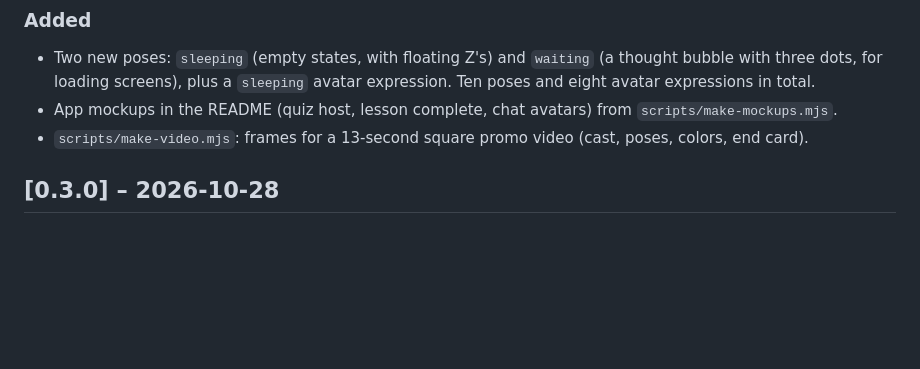
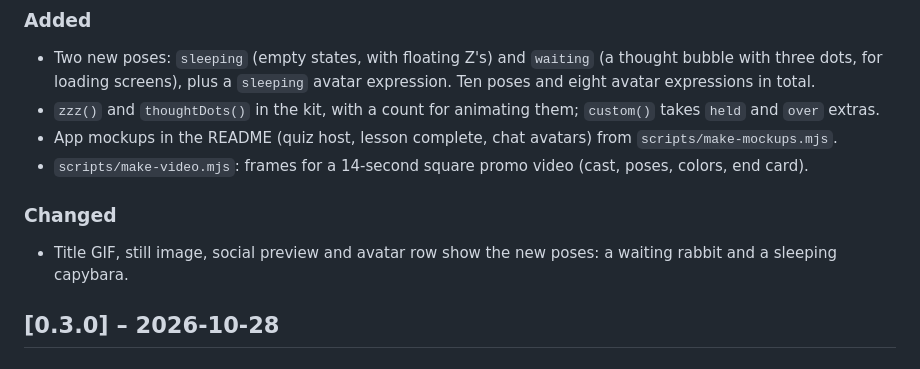
Before and after one commit to rofldark/roundimals, a Markdown page: CHANGELOG.md, the part around the change printed below. Rendered like a GitHub page; blank space fills up the shorter version.

```diff
--- a/CHANGELOG.md
+++ b/CHANGELOG.md
@@ -7,7 +9,11 @@ The format is based on [Keep a Changelog](https://keepachangelog.com/en/1.1.0/).
 ### Added
 - Two new poses: `sleeping` (empty states, with floating Z's) and `waiting` (a thought bubble with three dots, for loading screens), plus a `sleeping` avatar expression. Ten poses and eight avatar expressions in total.
+- `zzz()` and `thoughtDots()` in the kit, with a count for animating them; `custom()` takes `held` and `over` extras.
 - App mockups in the README (quiz host, lesson complete, chat avatars) from `scripts/make-mockups.mjs`.
-- `scripts/make-video.mjs`: frames for a 13-second square promo video (cast, poses, colors, end card).
+- `scripts/make-video.mjs`: frames for a 14-second square promo video (cast, poses, colors, end card).
+
+### Changed
+- Title GIF, still image, social preview and avatar row show the new poses: a waiting rabbit and a sleeping capybara.
 
 ## [0.3.0] – 2026-10-28
 ### Added
```
Also changed, not shown: other parts of CHANGELOG.md (+2 -0 lines), README.md (+1 -1 lines), roundimals/SKILL.md (+1 -1 lines), docs/img/avatars.png, docs/img/social-preview.png, example.gif, example.png, 7 other files.
